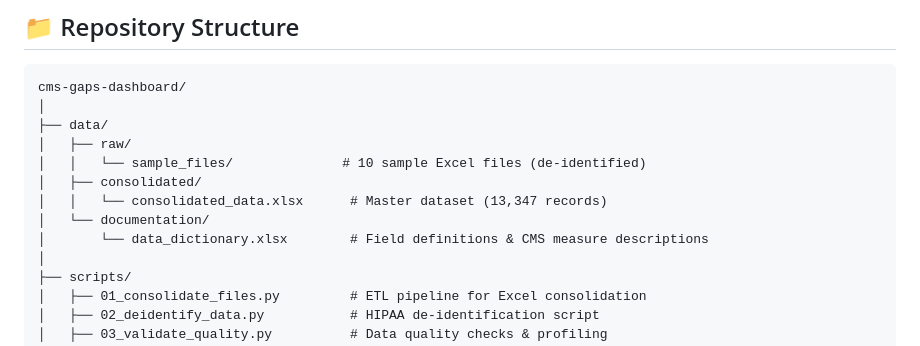
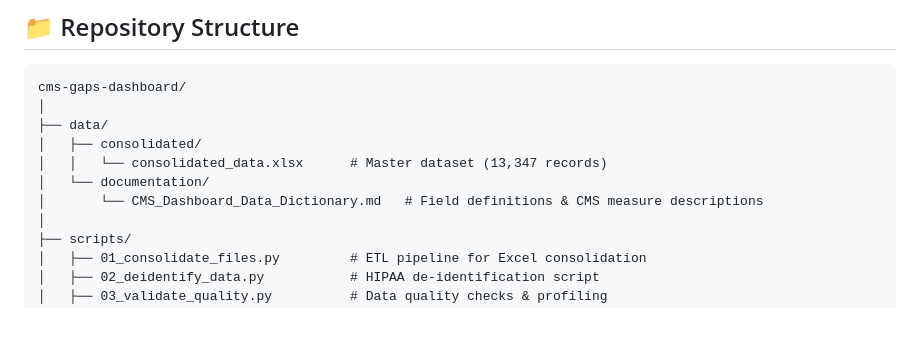
Before and after one commit to gpalomar12/Data-Projects-Portfolio, a Markdown page: CMS_Gaps_Dashboard/README.md, the part around the change. Rendered like a GitHub page; blank space fills up the shorter version.

Commit message:
Revise data documentation references in README
Updated README to reflect changes in data documentation.

```diff
--- a/CMS_Gaps_Dashboard/README.md
+++ b/CMS_Gaps_Dashboard/README.md
@@ -249,12 +249,10 @@ def fake_map(series, generator_func):
 cms-gaps-dashboard/
 │
 ├── data/
-│   ├── raw/
-│   │   └── sample_files/              # 10 sample Excel files (de-identified)
 │   ├── consolidated/
 │   │   └── consolidated_data.xlsx      # Master dataset (13,347 records)
 │   └── documentation/
-│       └── data_dictionary.xlsx        # Field definitions & CMS measure descriptions
+│       └── CMS_Dashboard_Data_Dictionary.md   # Field definitions & CMS measure descriptions
 │
 ├── scripts/
 │   ├── 01_consolidate_files.py         # ETL pipeline for Excel consolidation
```
